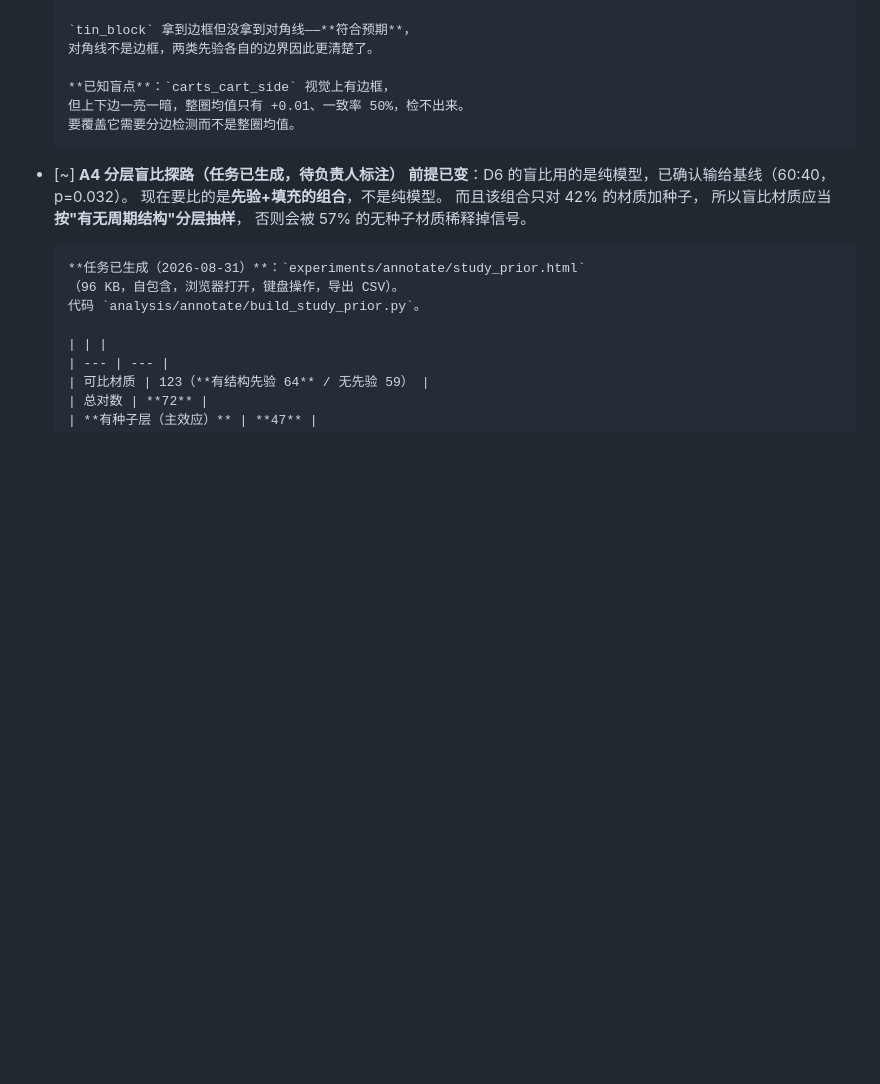
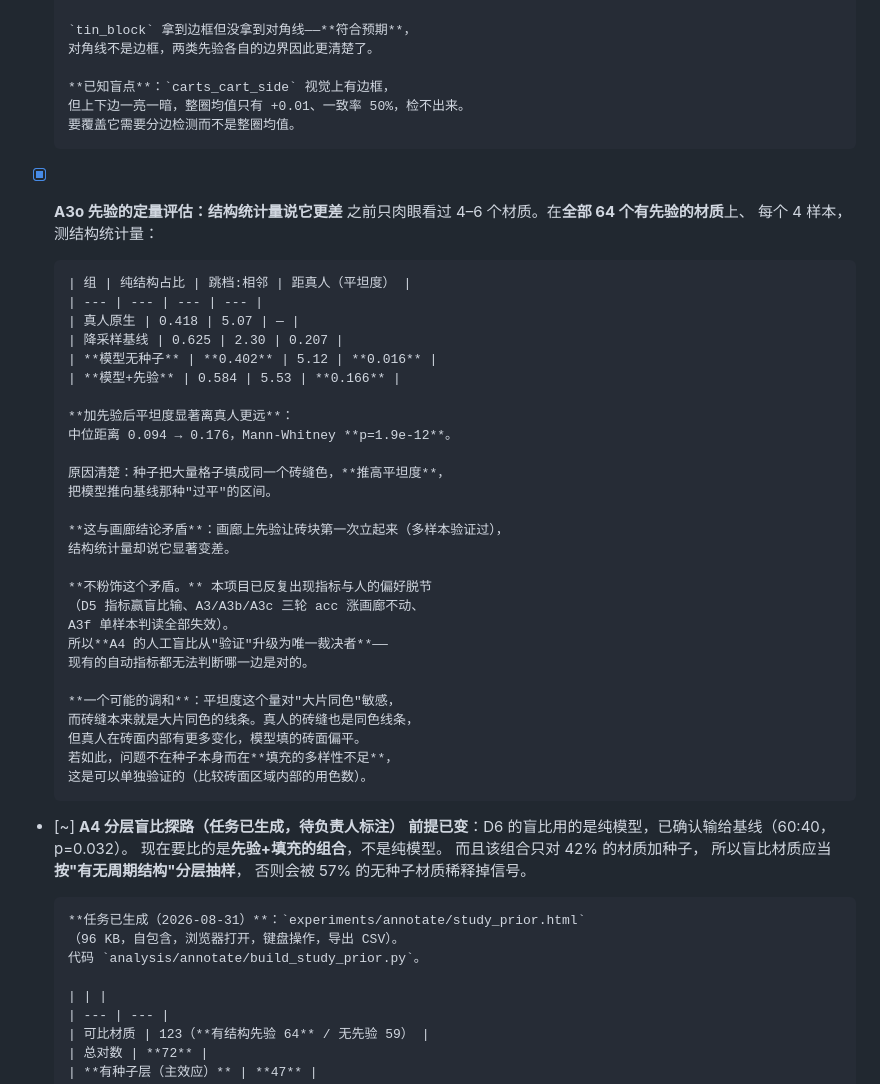
Before and after one commit to dd3xp/texture, a Markdown page: docs/plan.md, the part around the change. Drawn GitHub-style; blank space fills up the shorter version.

Commit message:
A3o: the structural statistics say the prior makes things worse
Measured across all 64 materials the prior seeds, four samples each, rather
than the handful eyeballed so far.

Flatness: artists 0.418, baseline 0.625, model without seed 0.402, model with
prior 0.584. Distance from the artist median goes from 0.094 unseeded to
0.176 seeded, Mann-Whitney p=1.9e-12. Seeding pushes the model significantly
away from artists on this measure, toward the over-flat region the baseline
occupies.

The cause is mechanical: the seed paints many cells one mortar colour, which
raises flatness by construction.

This contradicts the galleries, where seeding is what finally made bricks
appear, verified across multiple samples. Both observations stand and they
disagree, and this project has too much history of metrics parting ways with
preference to assume the metric is right -- D5 won its statistic and lost the
study, three rounds of A3 raised accuracy without moving the gallery, and A3f
showed every single-sample reading was unreliable.

So A4's human study stops being a confirmation step and becomes the only
arbiter available.

One possible reconciliation worth testing separately: flatness rewards large
same-colour regions, and mortar lines are exactly that. Artists also draw
same-colour mortar but vary the brick faces more, while the model fills faces
flatly. If so the problem is fill diversity rather than the seed, measurable
by counting colours inside the face regions alone.

Co-Authored-By: Claude Opus 5 (1M context) <noreply@anthropic.com>

```diff
--- a/docs/plan.md
+++ b/docs/plan.md
@@ -671,6 +671,38 @@ D5 的画廊显示模型**在均质材质（沙/苔藓/土）上可用，
       但上下边一亮一暗，整圈均值只有 +0.01、一致率 50%，检不出来。
       要覆盖它需要分边检测而不是整圈均值。
 
+- [x] **A3o 先验的定量评估：结构统计量说它更差**
+      之前只肉眼看过 4–6 个材质。在**全部 64 个有先验的材质**上、
+      每个 4 样本，测结构统计量：
+
+      | 组 | 纯结构占比 | 跳档:相邻 | 距真人（平坦度） |
+      | --- | --- | --- | --- |
+      | 真人原生 | 0.418 | 5.07 | — |
+      | 降采样基线 | 0.625 | 2.30 | 0.207 |
+      | **模型无种子** | **0.402** | 5.12 | **0.016** |
+      | **模型+先验** | 0.584 | 5.53 | **0.166** |
+
+      **加先验后平坦度显著离真人更远**：
+      中位距离 0.094 → 0.176，Mann-Whitney **p=1.9e-12**。
+
+      原因清楚：种子把大量格子填成同一个砖缝色，**推高平坦度**，
+      把模型推向基线那种"过平"的区间。
+
+      **这与画廊结论矛盾**：画廊上先验让砖块第一次立起来（多样本验证过），
+      结构统计量却说它显著变差。
+
+      **不粉饰这个矛盾。** 本项目已反复出现指标与人的偏好脱节
+      （D5 指标赢盲比输、A3/A3b/A3c 三轮 acc 涨画廊不动、
+      A3f 单样本判读全部失效）。
+      所以**A4 的人工盲比从"验证"升级为唯一裁决者**——
+      现有的自动指标都无法判断哪一边是对的。
+
+      **一个可能的调和**：平坦度这个量对"大片同色"敏感，
+      而砖缝本来就是大片同色的线条。真人的砖缝也是同色线条，
+      但真人在砖面内部有更多变化，模型填的砖面偏平。
+      若如此，问题不在种子本身而在**填充的多样性不足**，
+      这是可以单独验证的（比较砖面区域内部的用色数）。
+
 - [~] **A4 分层盲比探路（任务已生成，待负责人标注）**
       **前提已变**：D6 的盲比用的是纯模型，已确认输给基线（60:40，p=0.032）。
       现在要比的是**先验+填充的组合**，不是纯模型。
```
